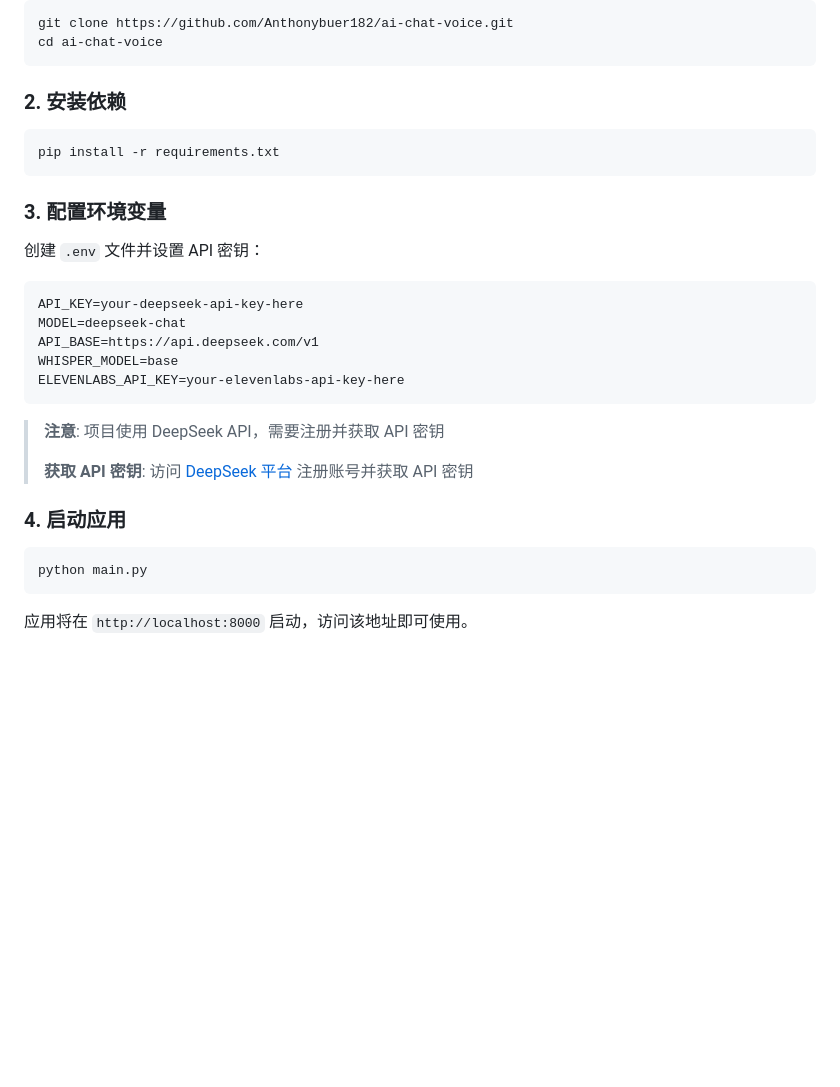
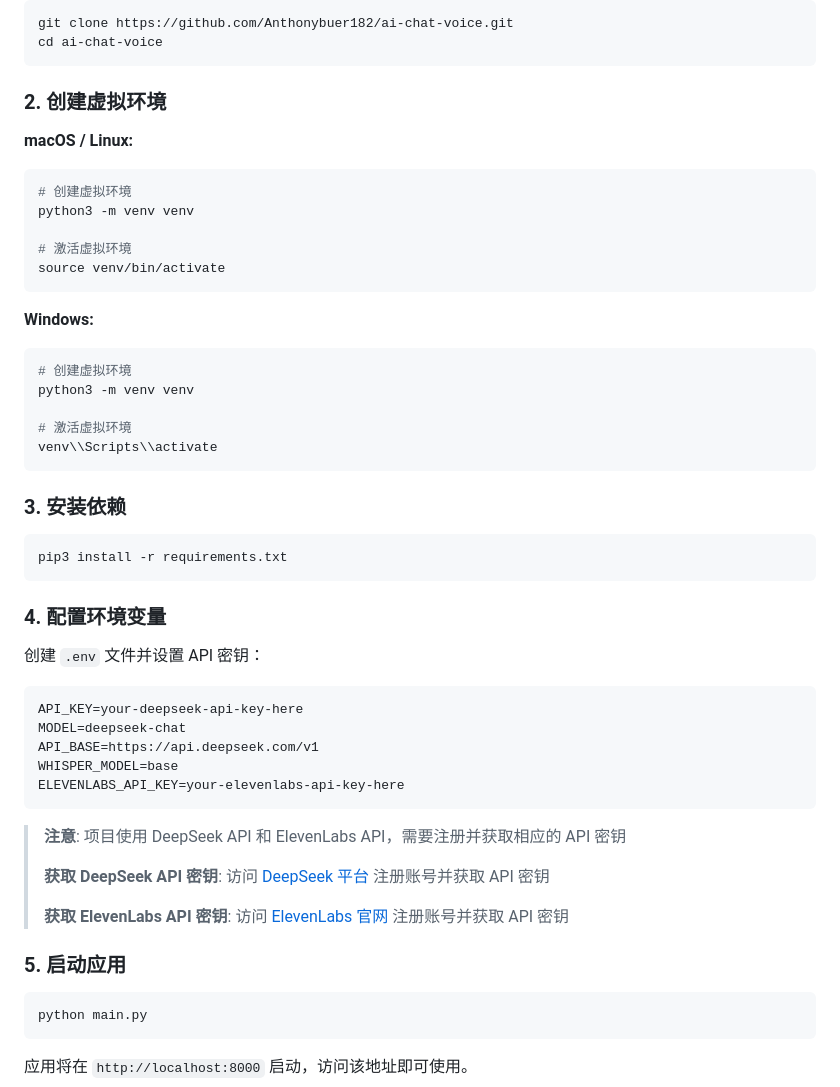
Before and after one commit to Anthonybuer182/ai-chat-voice, a Markdown page: README.md, the part around the change. GitHub-like rendering; blank space fills up the shorter version.

Commit message:
README虚拟环境配置

````diff
--- a/README.md
+++ b/README.md
@@ -74,12 +74,32 @@ git clone https://github.com/Anthonybuer182/ai-chat-voice.git
 cd ai-chat-voice
 ```
 
-### 2. 安装依赖
+### 2. 创建虚拟环境
+
+**macOS / Linux:**
 ```bash
-pip install -r requirements.txt
+# 创建虚拟环境
+python3 -m venv venv
+
+# 激活虚拟环境
+source venv/bin/activate
 ```
 
-### 3. 配置环境变量
+**Windows:**
+```bash
+# 创建虚拟环境
+python3 -m venv venv
+
+# 激活虚拟环境
+venv\\Scripts\\activate
+```
+
+### 3. 安装依赖
+```bash
+pip3 install -r requirements.txt
+```
+
+### 4. 配置环境变量
 创建 `.env` 文件并设置 API 密钥：
 ```bash
 API_KEY=your-deepseek-api-key-here
@@ -89,11 +109,13 @@ WHISPER_MODEL=base
 ELEVENLABS_API_KEY=your-elevenlabs-api-key-here
 ```
 
-> **注意**: 项目使用 DeepSeek API，需要注册并获取 API 密钥
+> **注意**: 项目使用 DeepSeek API 和 ElevenLabs API，需要注册并获取相应的 API 密钥
 >
-> **获取 API 密钥**: 访问 [DeepSeek 平台](https://platform.deepseek.com/) 注册账号并获取 API 密钥
+> **获取 DeepSeek API 密钥**: 访问 [DeepSeek 平台](https://platform.deepseek.com/) 注册账号并获取 API 密钥
+>
+> **获取 ElevenLabs API 密钥**: 访问 [ElevenLabs 官网](https://elevenlabs.io/) 注册账号并获取 API 密钥
 
-### 4. 启动应用
+### 5. 启动应用
 ```bash
 python main.py
 ```
````
